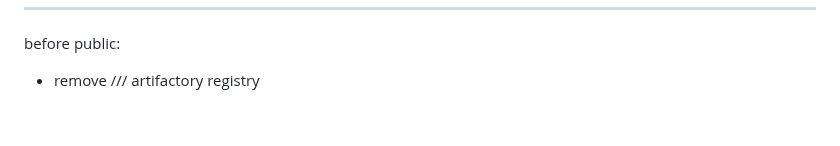
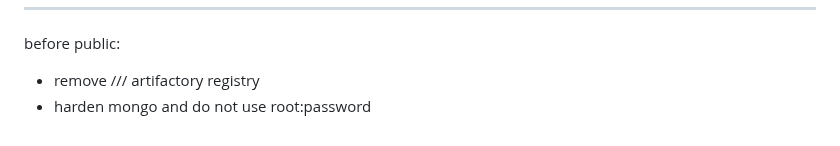
Before and after one commit to bakusivan/biljettmarknad, a Markdown page: README.md, the part around the change. Rendered like a GitHub page.

```diff
--- a/README.md
+++ b/README.md
@@ -91,3 +91,4 @@ NOTE: use env/ files for local testing.
 ---------------------------------------------------------------------------------
 before public:
   - remove /// artifactory registry
+  - harden mongo and do not use root:password
```
